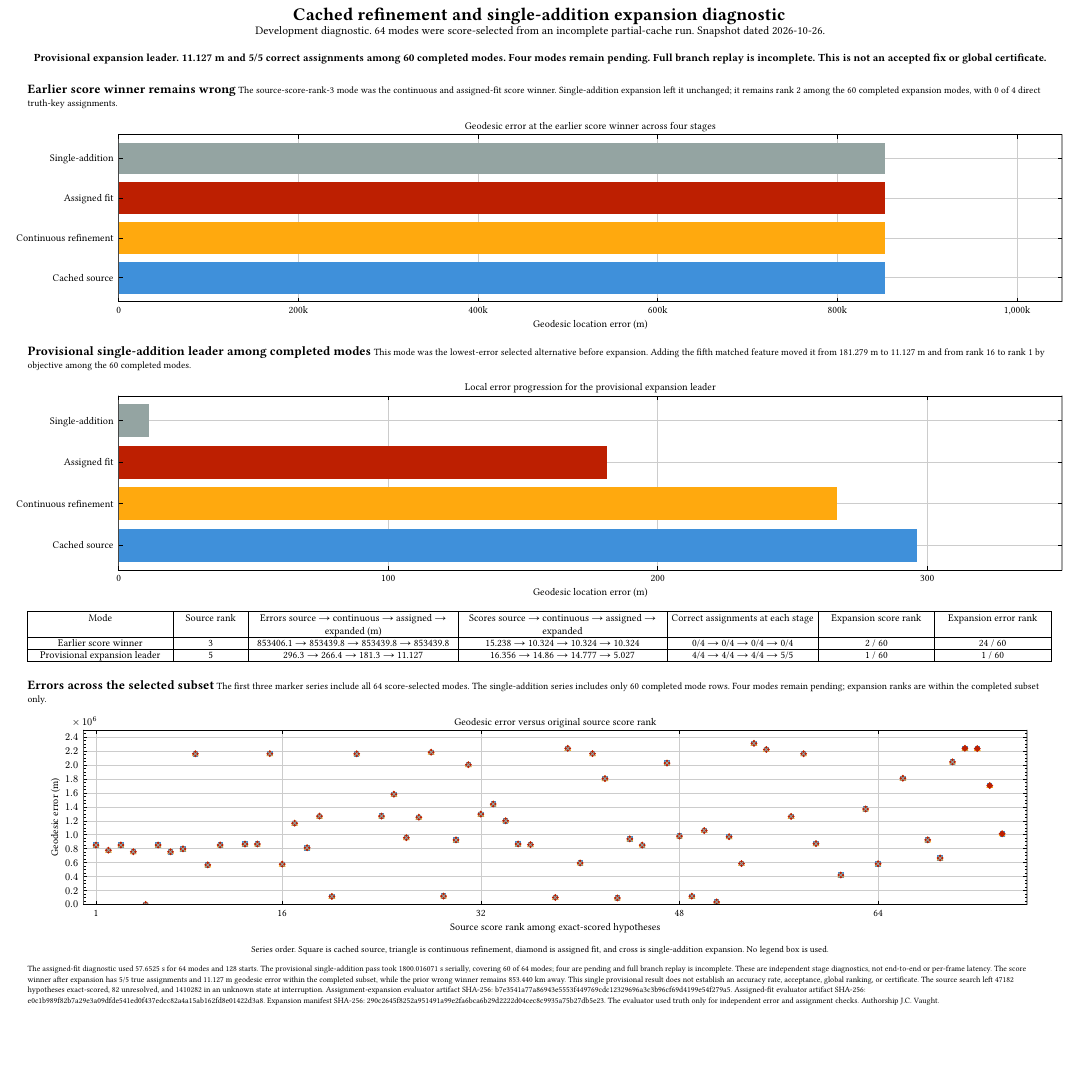
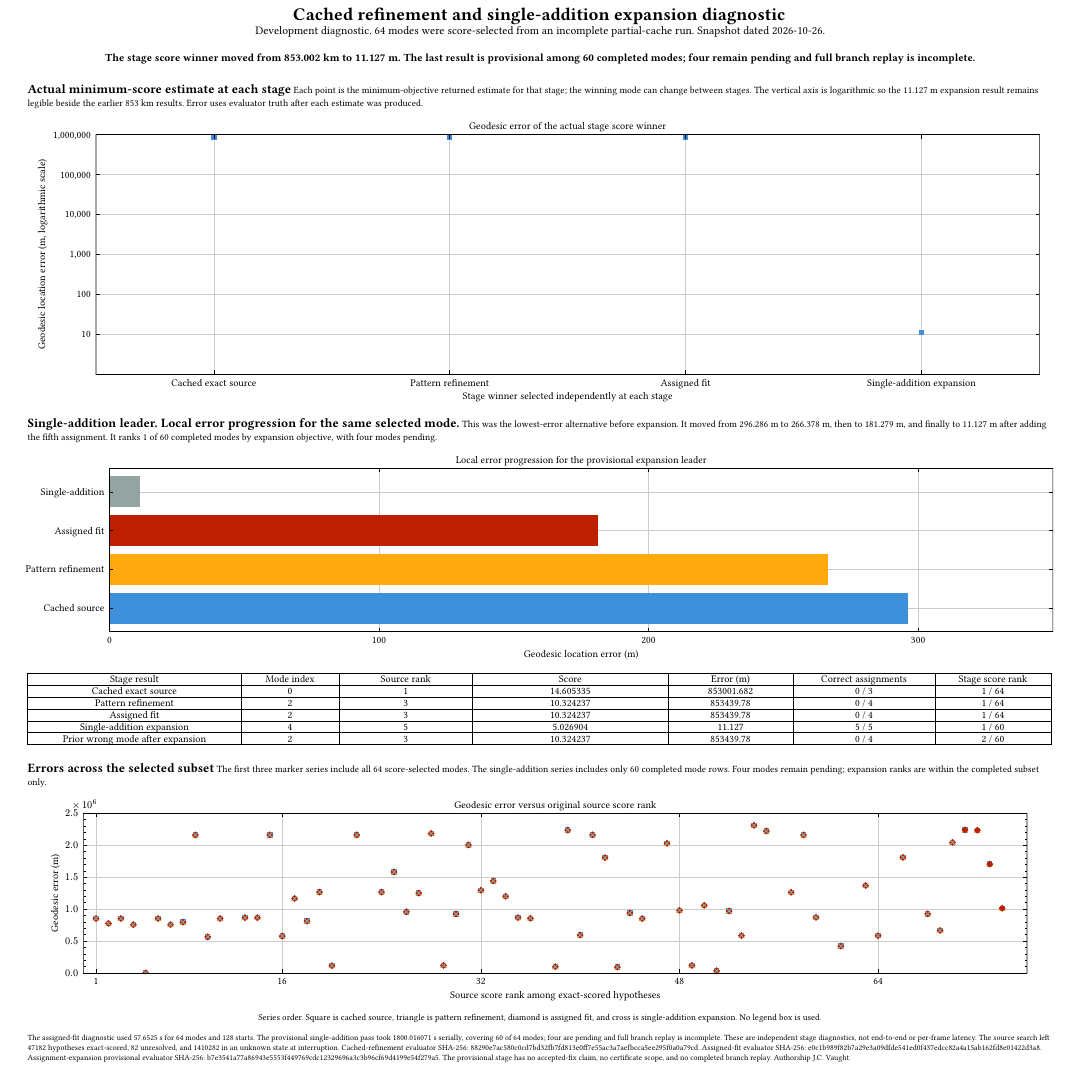
Before and after one commit to j-vaught/bearing-only-maritime-localization, a Typst document (docs/figures/cached-refinement-progress-2026-10-26.typ): part of the page, cut so that both start at the same text, the shorter picture padded with empty space. The pictures show the PDF file docs/figures/cached-refinement-progress-2026-10-26.pdf that the author committed with the source.

Commit message:
Plot the independently selected result at each stage
Replace the fixed wrong-hypothesis overview panel with the actual minimum-score result from the cached exact-source, pattern-refinement, assigned-fit, and provisional single-addition stages. Use a labeled logarithmic error axis so the provisional 11.127 m result is visible beside the earlier approximately 853 km winners. Keep the old wrong mode only in the table and retain the local mode-specific 296-to-11 m progression.

The cached source winner is mode 0 at 853001.682 m and 0/3 correct assignments. Pattern and assigned winners are mode 2 at 853439.780 m and 0/4. The expansion winner is mode 4 at 11.127 m and 5/5 within the 60 completed modes. Four expansion modes are pending and full branch replay remains incomplete; no global acceptance or certificate is claimed.

Checks: verified all four stage winners against their frozen evaluator artifacts and hashes; compiled Typst PDF/PNG; confirmed one PDF page; inspected rendered output; verified table status and rank scopes; git diff --check on text sources. No search, timing, or replay was run.

```diff
--- a/docs/figures/cached-refinement-progress-2026-10-26.typ
+++ b/docs/figures/cached-refinement-progress-2026-10-26.typ
@@ -20,3 +23,4 @@
+#let carried = actual.at("prior_wrong_mode_after_expansion")
 #let rounded(value, digits) = calc.round(value * calc.pow(10, digits)) / calc.pow(10, digits)
 
 #align(center)[
@@ -25,17 +29,18 @@
   #text(size: 9pt)[Development diagnostic. 64 modes were score-selected from an incomplete partial-cache run. Snapshot dated 2026-10-26.]
 ]
 #v(2mm)
-#align(center)[#text(size: 8.5pt, weight: "bold")[Provisional expansion leader. 11.127 m and 5/5 correct assignments among 60 completed modes. Four modes remain pending. Full branch replay is incomplete. This is not an accepted fix or global certificate.]]
+#align(center)[#text(size: 8.5pt, weight: "bold")[The stage score winner moved from 853.002 km to 11.127 m. The last result is provisional among 60 completed modes; four remain pending and full branch replay is incomplete.]]
 #v(3mm)
 
-#text(size: 10pt, weight: "bold")[Earlier score winner remains wrong]
-#text(size: 7.5pt)[The source-score-rank-3 mode was the continuous and assigned-fit score winner. Single-addition expansion left it unchanged; it remains rank 2 among the 60 completed expansion modes, with 0 of 4 direct truth-key assignments.]
+#text(size: 10pt, weight: "bold")[Actual minimum-score estimate at each stage]
+#text(size: 7.5pt)[Each point is the minimum-objective returned estimate for that stage; the winning mode can change between stages. The vertical axis is logarithmic so the 11.127 m expansion result remains legible beside the earlier 853 km results. Error uses evaluator truth after each estimate was produced.]
 #v(1mm)
 #align(center)[
   #lq.diagram(
-    title: [Geodesic error at the earlier score winner across four stages],
-    xlabel: [Geodesic location error (m)],
-    xlim: (0, 1050000),
-    ylim: (0.4, 4.6),
-    xaxis: (ticks: ((0, [0]), (200000, [200k]), (400000, [400k]), (600000, [600k]), (800000, [800k]), (1000000, [1,000k])), subticks: none),
-    yaxis: (ticks: ((1, [Cached source]), (2, [Continuous refinement]), (3, [Assigned fit]), (4, [Single-addition])), subticks: none),
+    title: [Geodesic error of the actual stage score winner],
+    xlabel: [Stage winner selected independently at each stage],
+    ylabel: [Geodesic location error (m, logarithmic scale)],
+    xlim: (0.5, 4.5),
+    ylim: (1, 1000000),
+    yscale: "log",
+    xaxis: (ticks: ((1, [Cached exact source]), (2, [Pattern refinement]), (3, [Assigned fit]), (4, [Single-addition expansion])), subticks: none),
@@ -49,8 +52,8 @@
 ]
 #v(2mm)
 
-#text(size: 10pt, weight: "bold")[Provisional single-addition leader among completed modes]
-#text(size: 7.5pt)[This mode was the lowest-error selected alternative before expansion. Adding the fifth matched feature moved it from 181.279 m to 11.127 m and from rank 16 to rank 1 by objective among the 60 completed modes.]
+#text(size: 10pt, weight: "bold")[Single-addition leader. Local error progression for the same selected mode.]
+#text(size: 7.5pt)[This was the lowest-error alternative before expansion. It moved from 296.286 m to 266.378 m, then to 181.279 m, and finally to 11.127 m after adding the fifth assignment. It ranks 1 of 60 completed modes by expansion objective, with four modes pending.]
 #v(1mm)
 #align(center)[
   #lq.diagram(
@@ -59,5 +62,5 @@
     xlim: (0, 350),
     ylim: (0.4, 4.6),
     xaxis: (ticks: ((0, [0]), (100, [100]), (200, [200]), (300, [300])), subticks: none),
-    yaxis: (ticks: ((1, [Cached source]), (2, [Continuous refinement]), (3, [Assigned fit]), (4, [Single-addition])), subticks: none),
+    yaxis: (ticks: ((1, [Cached source]), (2, [Pattern refinement]), (3, [Assigned fit]), (4, [Single-addition])), subticks: none),
     width: 260mm,
@@ -68,0 +68,2 @@
+    lq.hbar((low-stages.at("source").at("error_m"),), (1,)),
+    lq.hbar((low-stages.at("continuous").at("error_m"),), (2,)),
@@ -75,4 +77,3 @@
-    inset: 2.1pt,
+    columns: (1.2fr, 0.55fr, 0.75fr, 1.1fr, 0.7fr, 0.8fr, 0.65fr),
+    inset: 2pt,
     stroke: 0.5pt + black,
-    [Mode], [Source rank], [Errors source → continuous → assigned → expanded (m)], [Scores source → continuous → assigned → expanded], [Correct assignments at each stage], [Expansion score rank], [Expansion error rank],
-    [Earlier score winner],
@@ -82,4 +79,0 @@
-    [0/4 → 0/4 → 0/4 → 0/4],
-    [#str(data.at("expanded_prior_score_winner").at("expanded_score_rank_within_completed_modes")) / 60],
-    [#str(data.at("expanded_prior_score_winner").at("expanded_error_rank_within_completed_modes")) / 60],
-    [Provisional expansion leader],
@@ -89,3 +80 @@
-    [4/4 → 4/4 → 4/4 → 5/5],
-    [#str(expansion-winner.at("expanded_score_rank_within_completed_modes")) / 60],
-    [#str(expansion-winner.at("expanded_error_rank_within_completed_modes")) / 60],
+    [Stage result], [Mode index], [Source rank], [Score], [Error (m)], [Correct assignments], [Stage score rank],
@@ -120,2 +113,3 @@
-  The assigned-fit diagnostic used 57.6525 s for 64 modes and 128 starts. The provisional single-addition pass took #str(rounded(data.at("assignment_expansion_summary").at("serial_runtime_s"), 6)) s serially, covering #str(data.at("assignment_expansion_summary").at("completed_modes")) of 64 modes; four are pending and full branch replay is incomplete. These are independent stage diagnostics, not end-to-end or per-frame latency. The score winner after expansion has 5/5 true assignments and 11.127 m geodesic error within the completed subset, while the prior wrong winner remains 853.440 km away. This single provisional result does not establish an accuracy rate, acceptance, global ranking, or certificate. The source search left #str(data.at("source_exact_hypothesis_count")) hypotheses exact-scored, #str(data.at("source_exact_unresolved_count")) unresolved, and #str(data.at("source_unknown_count")) in an unknown state at interruption. Assignment-expansion evaluator artifact SHA-256: #data.at("assignment_expansion_artifact").at("sha256"). Assigned-fit evaluator artifact SHA-256: #data.at("source_artifact_sha256"). Expansion manifest SHA-256: #data.at("assignment_expansion_artifact").at("expansion_manifest_sha256"). The evaluator used truth only for independent error and assignment checks. Authorship J.C. Vaught.
+#text(size: 6.2pt)[
+  The assigned-fit diagnostic used 57.6525 s for 64 modes and 128 starts. The provisional single-addition pass took #str(rounded(data.at("assignment_expansion_summary").at("serial_runtime_s"), 6)) s serially, covering #str(data.at("assignment_expansion_summary").at("completed_modes")) of 64 modes; four are pending and full branch replay is incomplete. These are independent stage diagnostics, not end-to-end or per-frame latency. The source search left #str(data.at("source_exact_hypothesis_count")) hypotheses exact-scored, #str(data.at("source_exact_unresolved_count")) unresolved, and #str(data.at("source_unknown_count")) in an unknown state at interruption. Cached-refinement evaluator SHA-256: #actual.at("source_artifact").at("sha256"). Assigned-fit evaluator SHA-256: #actual.at("assigned_artifact").at("sha256"). Assignment-expansion provisional evaluator SHA-256: #actual.at("expansion_artifact").at("sha256"). The provisional stage has no accepted-fix claim, no certificate scope, and no completed branch replay. Authorship J.C. Vaught.
 ]
```
Also changed, not shown: reports/a39-cached-refinement-figure.md (+6 -4 lines), docs/figures/cached-refinement-progress-2026-10-26.pdf, docs/figures/cached-refinement-progress-2026-10-26.png, docs/figures/cached-refinement-progress-2026-10-26.typ (48 more changed lines), 1 other file.
